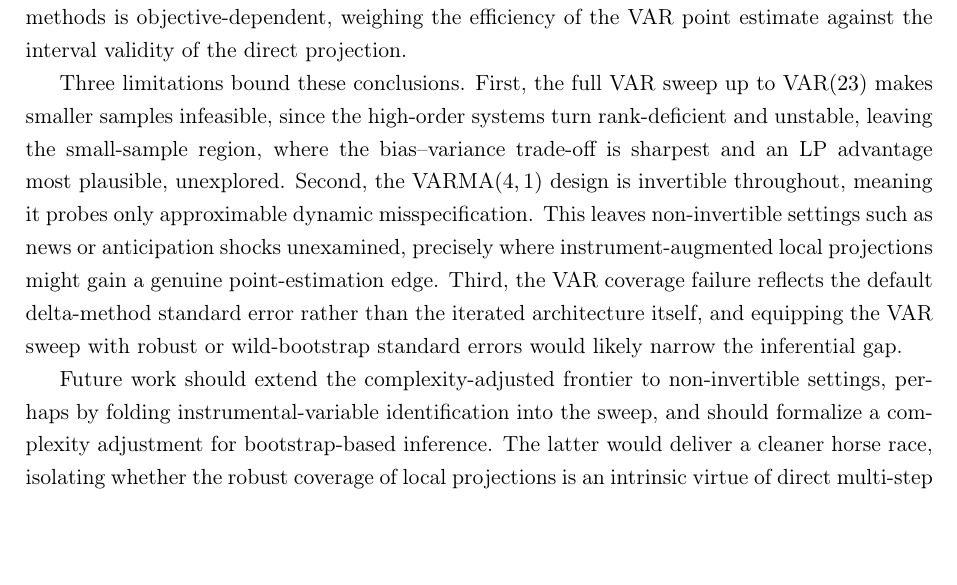
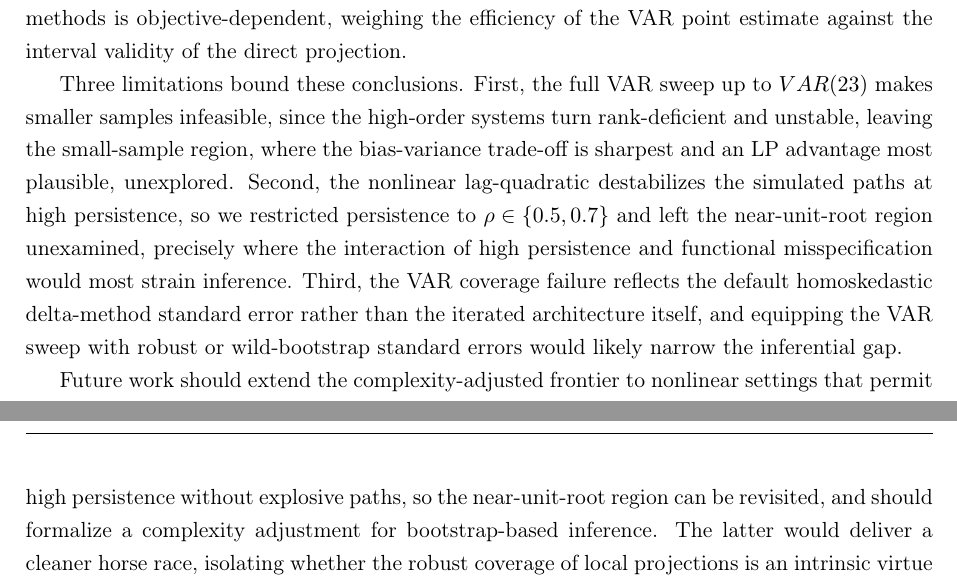
Before and after one commit to Aaron030/Monte_Carlo-LP_vs_VAR, a LaTeX paper (Documents/main_ext_2.tex, which reads Documents/chap/chap_6B.tex): part of page 30 of 34 before the commit and two parts of pages 30 and 31 of 35 after it, the two joined at a grey line, cut so that both start at the same text, the shorter picture padded with empty space. Compiled offline with pdfLaTeX.

Commit message:
revert 6B

```diff
--- a/Documents/chap/chap_6B.tex
+++ b/Documents/chap/chap_6B.tex
@@ -27,6 +27,19 @@ equivalence in population does not imply inferential equivalence in finite sampl
 between the two methods is objective-dependent, weighing the efficiency of the VAR point estimate
 against the interval validity of the direct projection.
 
-Three limitations bound these conclusions. First, the full VAR sweep up to $\text{VAR}(23)$ makes smaller samples infeasible, since the high-order systems turn rank-deficient and unstable, leaving the small-sample region, where the bias--variance trade-off is sharpest and an LP advantage most plausible, unexplored. Second, the $\text{VARMA}(4,1)$ design is invertible throughout, meaning it probes only approximable dynamic misspecification. This leaves non-invertible settings such as news or anticipation shocks unexamined, precisely where instrument-augmented local projections might gain a genuine point-estimation edge. Third, the VAR coverage failure reflects the default delta-method standard error rather than the iterated architecture itself, and equipping the VAR sweep with robust or wild-bootstrap standard errors would likely narrow the inferential gap.
+Three limitations bound these conclusions. First, the full VAR sweep up to $VAR(23)$ makes smaller
+samples infeasible, since the high-order systems turn rank-deficient and unstable,
+leaving the small-sample region, where the bias-variance trade-off is sharpest and an LP advantage
+most plausible, unexplored. Second, the nonlinear lag-quadratic destabilizes the simulated paths at
+high persistence, so we restricted persistence to $\rho \in \{0.5, 0.7\}$ and left the
+near-unit-root region unexamined, precisely where the interaction of high persistence and
+functional misspecification would most strain inference. Third, the VAR coverage failure reflects
+the default homoskedastic delta-method standard error rather than the iterated architecture itself,
+and equipping the VAR sweep with robust or wild-bootstrap standard errors would likely narrow the
+inferential gap.
 
-Future work should extend the complexity-adjusted frontier to non-invertible settings, perhaps by folding instrumental-variable identification into the sweep, and should formalize a complexity adjustment for bootstrap-based inference. The latter would deliver a cleaner horse race, isolating whether the robust coverage of local projections is an intrinsic virtue of direct multi-step forecasting or merely a mechanical benefit of robust variance estimation.
+Future work should extend the complexity-adjusted frontier to nonlinear settings that permit high
+persistence without explosive paths, so the near-unit-root region can be revisited, and should
+formalize a complexity adjustment for bootstrap-based inference. The latter would deliver a cleaner
+horse race, isolating whether the robust coverage of local projections is an intrinsic virtue of
+direct multi-step forecasting or merely a mechanical benefit of robust variance estimation.
```
Also changed, not shown: Documents/chap/chap_5.tex (+0 -2 lines).
